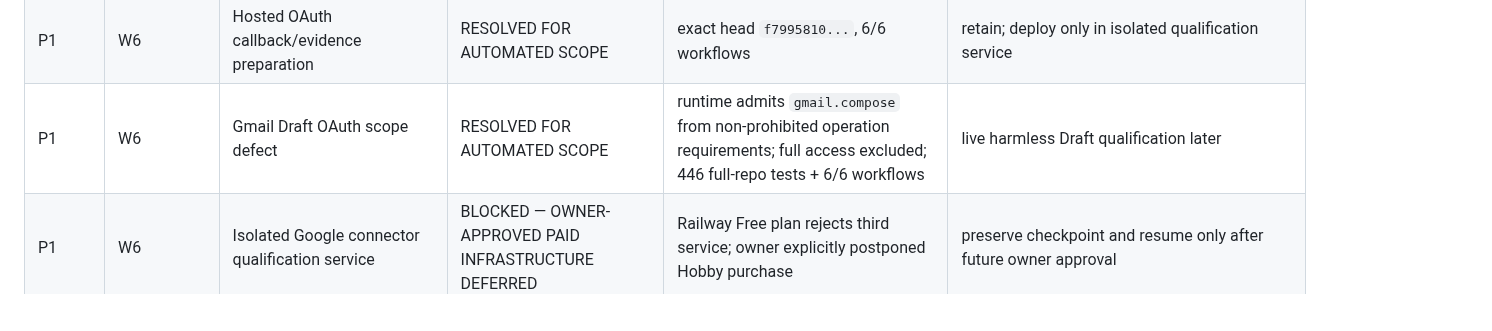
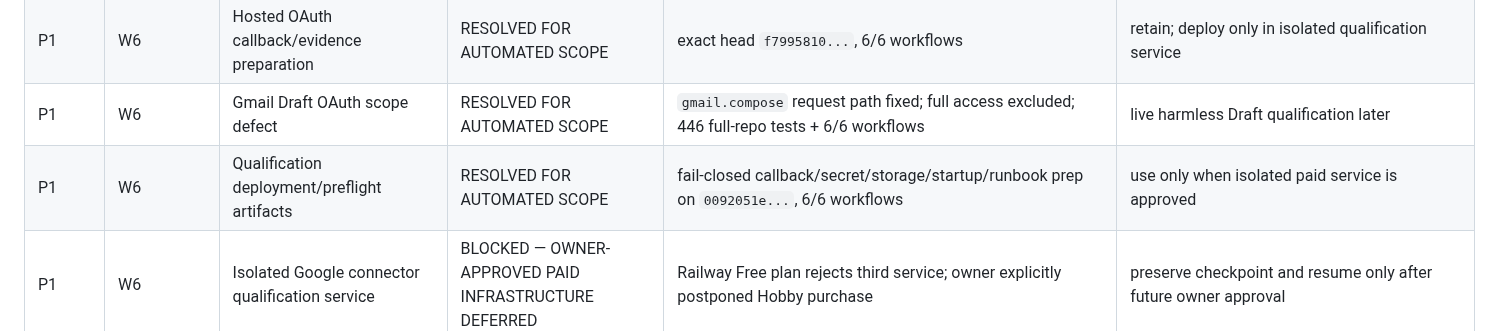
Before and after one commit to sawantvaishnav1994-ai/personal-ai, a Markdown page: docs/MISSING_PARTIAL_STUB_MATRIX.md, the part around one of its changes. Rendered like a GitHub page; blank space fills up the shorter version.

```diff
--- a/docs/MISSING_PARTIAL_STUB_MATRIX.md
+++ b/docs/MISSING_PARTIAL_STUB_MATRIX.md
@@ -12,7 +12,8 @@ Baseline date: 2026-09-14
 | P1 | W6.2 | Drive/Sheets read-first + Knowledge provenance | RESOLVED FOR AUTOMATED SCOPE | exact-head automated validated | real Google/source qualification |
 | P1 | W6.3 | Controlled Drive/Sheets writes | RESOLVED FOR AUTOMATED SCOPE | exact-head automated validated | harmless live Google qualification |
 | P1 | W6 | Hosted OAuth callback/evidence preparation | RESOLVED FOR AUTOMATED SCOPE | exact head `f7995810...`, 6/6 workflows | retain; deploy only in isolated qualification service |
-| P1 | W6 | Gmail Draft OAuth scope defect | RESOLVED FOR AUTOMATED SCOPE | runtime admits `gmail.compose` from non-prohibited operation requirements; full access excluded; 446 full-repo tests + 6/6 workflows | live harmless Draft qualification later |
+| P1 | W6 | Gmail Draft OAuth scope defect | RESOLVED FOR AUTOMATED SCOPE | `gmail.compose` request path fixed; full access excluded; 446 full-repo tests + 6/6 workflows | live harmless Draft qualification later |
+| P1 | W6 | Qualification deployment/preflight artifacts | RESOLVED FOR AUTOMATED SCOPE | fail-closed callback/secret/storage/startup/runbook prep on `0092051e...`, 6/6 workflows | use only when isolated paid service is approved |
 | P1 | W6 | Isolated Google connector qualification service | BLOCKED — OWNER-APPROVED PAID INFRASTRUCTURE DEFERRED | Railway Free plan rejects third service; owner explicitly postponed Hobby purchase | preserve checkpoint and resume only after future owner approval |
 | P1 | W6 | Live Google OAuth/account qualification | BLOCKED BY DEFERRED HOSTED INFRASTRUCTURE | real account/consent deliberately not connected without isolated durable service | execute prepared qualification package after isolated service exists |
 | P1 | W6 | Multi-connector scope-union operational proof | QUALIFICATION | software union/reduction behavior automated validated; Google behavior must be proven live | incremental Gmail/Calendar/Drive/Sheets consent evidence later |
```
Also changed, not shown: other parts of docs/MISSING_PARTIAL_STUB_MATRIX.md (+15 -9 lines).
